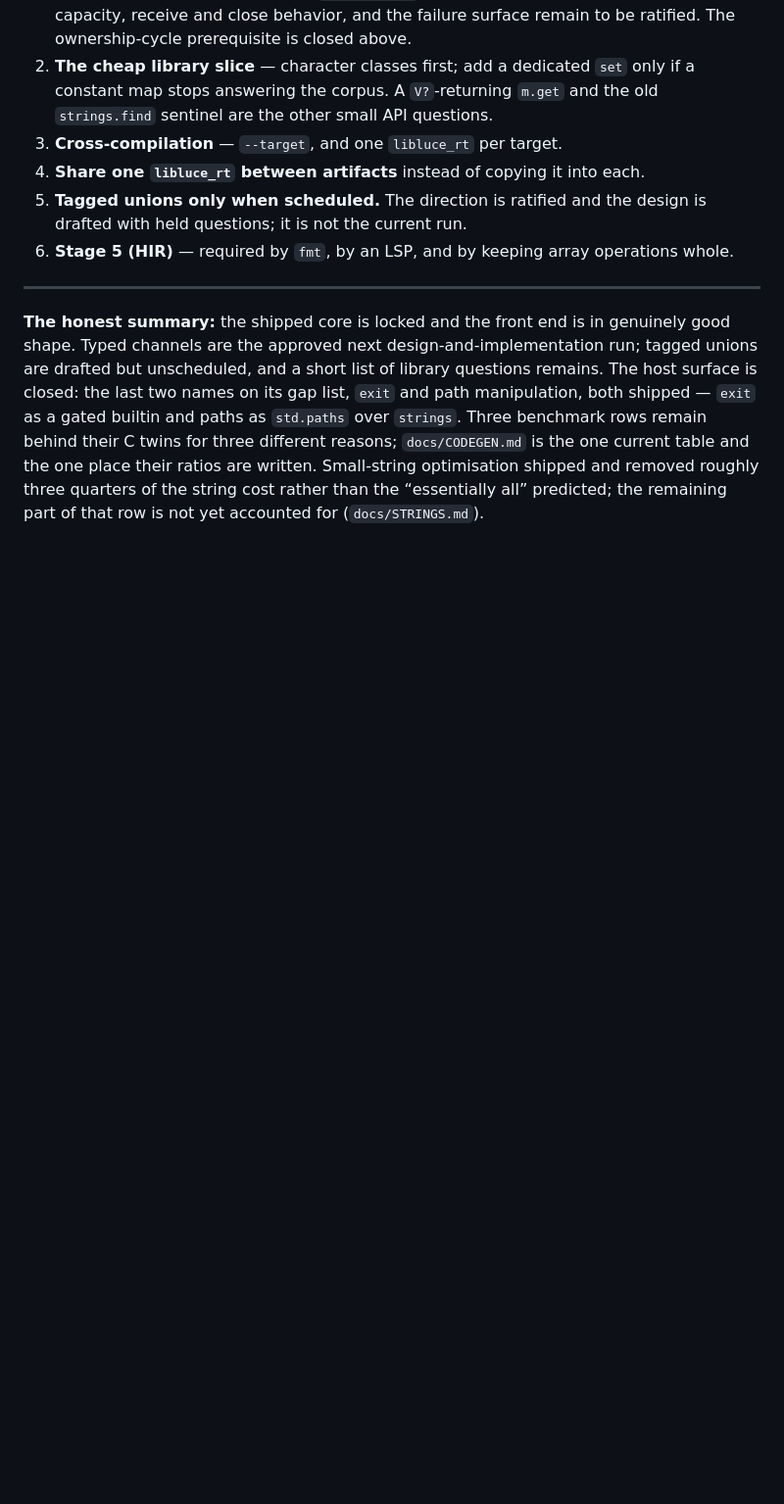
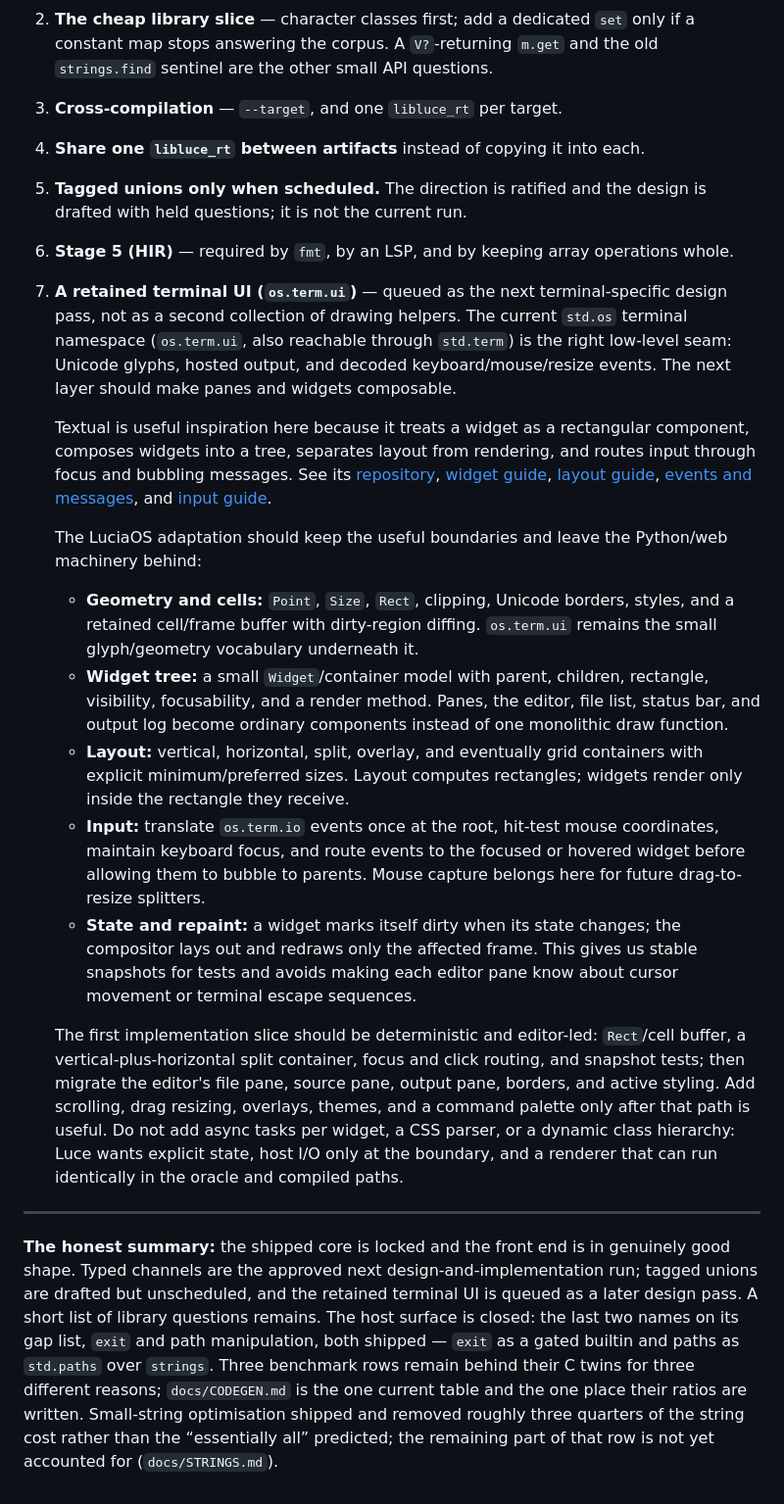
Before and after one commit to dymokomi/luce-stage-0, a Markdown page: docs/MISSING.md, the part around the change. Shown at 98% size. GitHub-like rendering; blank space fills up the shorter version.

Commit message:
Docs: queue retained terminal UI architecture
Capture a Textual-inspired design for os.term.ui: retained cells, composable widgets, explicit layout, focus and bubbling input, and deterministic editor-led rollout. Keep the current host/event facade as the low-level seam.

Reference: Textual repository and official widget, layout, events, and input guides.

```diff
--- a/docs/MISSING.md
+++ b/docs/MISSING.md
@@ -1050,13 +1050,62 @@ Completed chronology lives in the tiers above.  The current queue is:
    run.
 6. **Stage 5 (HIR)** — required by `fmt`, by an LSP, and by keeping
    array operations whole.
+7. **A retained terminal UI (`os.term.ui`)** — queued as the next
+   terminal-specific design pass, not as a second collection of drawing
+   helpers. The current `std.os` terminal namespace (`os.term.ui`, also
+   reachable through `std.term`) is the right low-level seam: Unicode
+   glyphs, hosted output, and decoded keyboard/mouse/resize events. The
+   next layer should make panes and widgets composable.
+
+   Textual is useful inspiration here because it treats a widget as a
+   rectangular component, composes widgets into a tree, separates layout
+   from rendering, and routes input through focus and bubbling messages.
+   See its [repository](https://github.com/textualize/textual), [widget
+   guide](https://textual.textualize.io/guide/widgets/), [layout
+   guide](https://textual.textualize.io/guide/layout/), [events and
+   messages](https://textual.textualize.io/guide/events/), and [input
+   guide](https://textual.textualize.io/guide/input/).
+
+   The LuciaOS adaptation should keep the useful boundaries and leave the
+   Python/web machinery behind:
+
+   - **Geometry and cells:** `Point`, `Size`, `Rect`, clipping, Unicode
+     borders, styles, and a retained cell/frame buffer with dirty-region
+     diffing. `os.term.ui` remains the small glyph/geometry vocabulary
+     underneath it.
+   - **Widget tree:** a small `Widget`/container model with parent,
+     children, rectangle, visibility, focusability, and a render method.
+     Panes, the editor, file list, status bar, and output log become
+     ordinary components instead of one monolithic draw function.
+   - **Layout:** vertical, horizontal, split, overlay, and eventually grid
+     containers with explicit minimum/preferred sizes. Layout computes
+     rectangles; widgets render only inside the rectangle they receive.
+   - **Input:** translate `os.term.io` events once at the root, hit-test
+     mouse coordinates, maintain keyboard focus, and route events to the
+     focused or hovered widget before allowing them to bubble to parents.
+     Mouse capture belongs here for future drag-to-resize splitters.
+   - **State and repaint:** a widget marks itself dirty when its state
+     changes; the compositor lays out and redraws only the affected frame.
+     This gives us stable snapshots for tests and avoids making each
+     editor pane know about cursor movement or terminal escape sequences.
+
+   The first implementation slice should be deterministic and editor-led:
+   `Rect`/cell buffer, a vertical-plus-horizontal split container, focus and
+   click routing, and snapshot tests; then migrate the editor's file pane,
+   source pane, output pane, borders, and active styling. Add scrolling,
+   drag resizing, overlays, themes, and a command palette only after that
+   path is useful. Do not add async tasks per widget, a CSS parser, or a
+   dynamic class hierarchy: Luce wants explicit state, host I/O only at
+   the boundary, and a renderer that can run identically in the oracle and
+   compiled paths.
 
 ---
 
 **The honest summary:** the shipped core is locked and the front end is
 in genuinely good shape.  Typed channels are the approved next
 design-and-implementation run; tagged unions are drafted but
-unscheduled, and a short list of library questions remains.  The host surface is closed:
+unscheduled, and the retained terminal UI is queued as a later design
+pass. A short list of library questions remains.  The host surface is closed:
 the last two names on its gap list, `exit` and path manipulation, both
 shipped — `exit` as a gated builtin and paths as `std.paths` over
 `strings`.  Three benchmark rows remain behind their C twins for three
```
